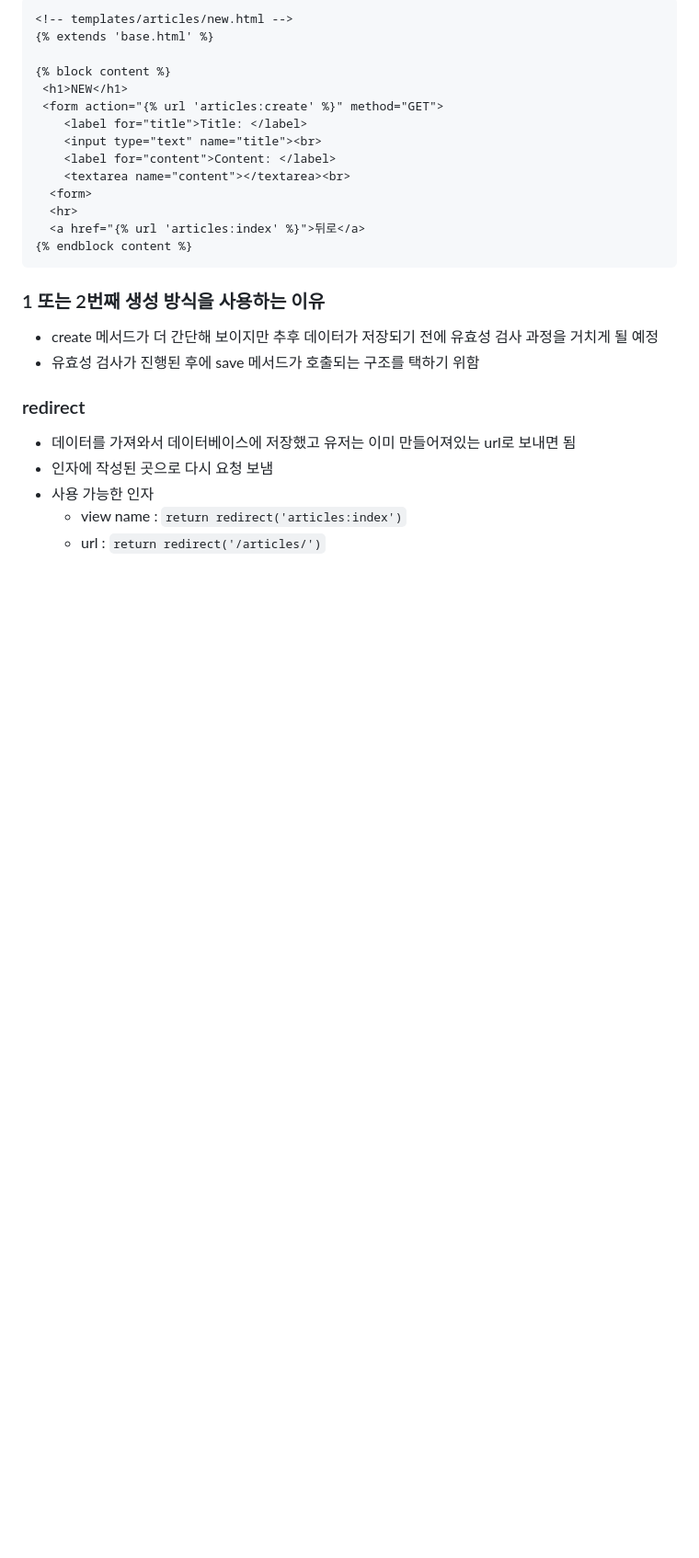
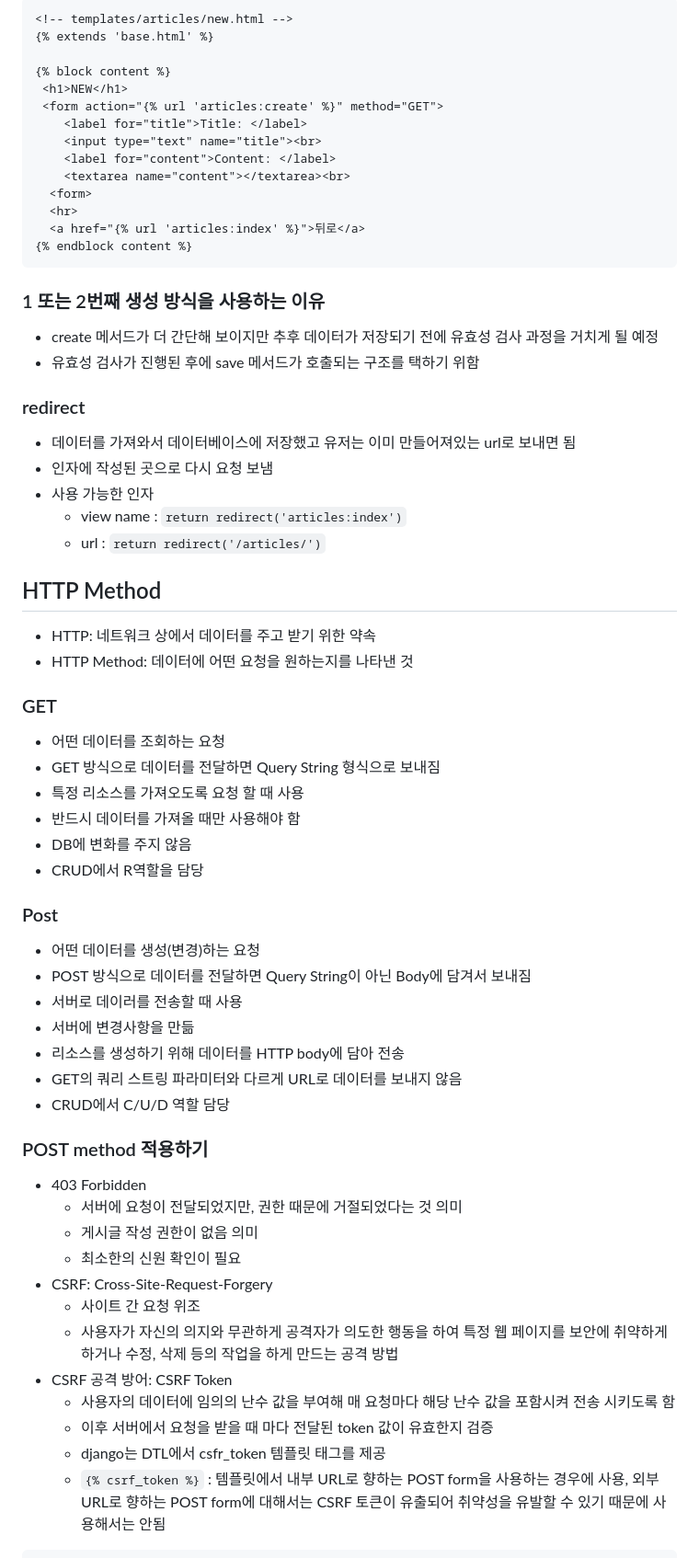
Before and after one commit to hanulkimm/TIL, a Markdown page: Django/Django http methods.md, the part around the change printed below. Shown: that part at 92% size. Rendered like a GitHub page; blank space fills up the shorter version.

```diff
--- a/Django/Django http methods.md
+++ b/Django/Django http methods.md
@@ -220,3 +220,37 @@ def create(request):
 - 사용 가능한 인자
   - view name : `return redirect('articles:index')`
   - url : `return redirect('/articles/')`
+
+## HTTP Method
+- HTTP: 네트워크 상에서 데이터를 주고 받기 위한 약속
+- HTTP Method: 데이터에 어떤 요청을 원하는지를 나타낸 것
+### GET
+- 어떤 데이터를 조회하는 요청
+- GET 방식으로 데이터를 전달하면 Query String 형식으로 보내짐
+- 특정 리소스를 가져오도록 요청 할 때 사용
+- 반드시 데이터를 가져올 때만 사용해야 함
+- DB에 변화를 주지 않음
+- CRUD에서 R역할을 담당
+### Post
+- 어떤 데이터를 생성(변경)하는 요청
+- POST 방식으로 데이터를 전달하면 Query String이 아닌 Body에 담겨서 보내짐
+- 서버로 데이러를 전송할 때 사용
+- 서버에 변경사항을 만듦
+- 리소스를 생성하기 위해 데이터를 HTTP body에 담아 전송
+- GET의 쿼리 스트링 파라미터와 다르게 URL로 데이터를 보내지 않음
+- CRUD에서 C/U/D 역할 담당
+
+### POST method 적용하기
+- 403 Forbidden
+  - 서버에 요청이 전달되었지만, 권한 때문에 거절되었다는 것 의미
+  - 게시글 작성 권한이 없음 의미
+  - 최소한의 신원 확인이 필요
+- CSRF: Cross-Site-Request-Forgery
+  - 사이트 간 요청 위조
+  - 사용자가 자신의 의지와 무관하게 공격자가 의도한 행동을 하여 특정 웹 페이지를 보안에 취약하게 하거나 수정, 삭제 등의 작업을 하게 만드는 공격 방법
+- CSRF 공격 방어: CSRF Token
+  - 사용자의 데이터에 임의의 난수 값을 부여해 매 요청마다 해당 난수 값을 포함시켜 전송 시키도록 함
+  - 이후 서버에서 요청을 받을 때 마다 전달된 token 값이 유효한지 검증
+  - django는 DTL에서 csfr_token 템플릿 태그를 제공
+  - `{% csrf_token %}` : 템플릿에서 내부 URL로 향하는 POST form을 사용하는 경우에 사용, 외부URL로 향하는 POST form에 대해서는 CSRF 토큰이 유출되어 취약성을 유발할 수 있기 때문에 사용해서는 안됨
+
```
Also changed, not shown: other parts of Django/Django http methods.md (+64 -3 lines).
